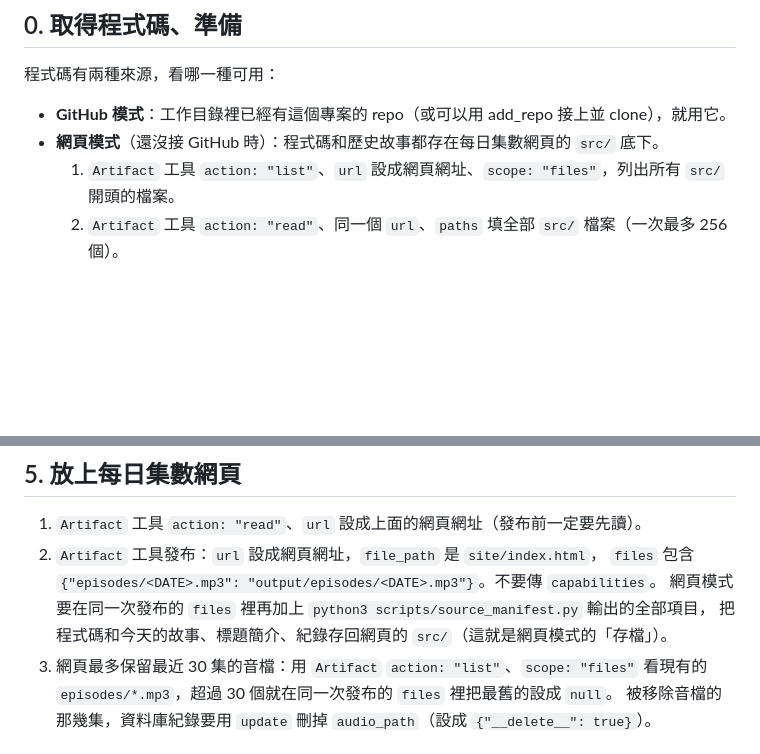
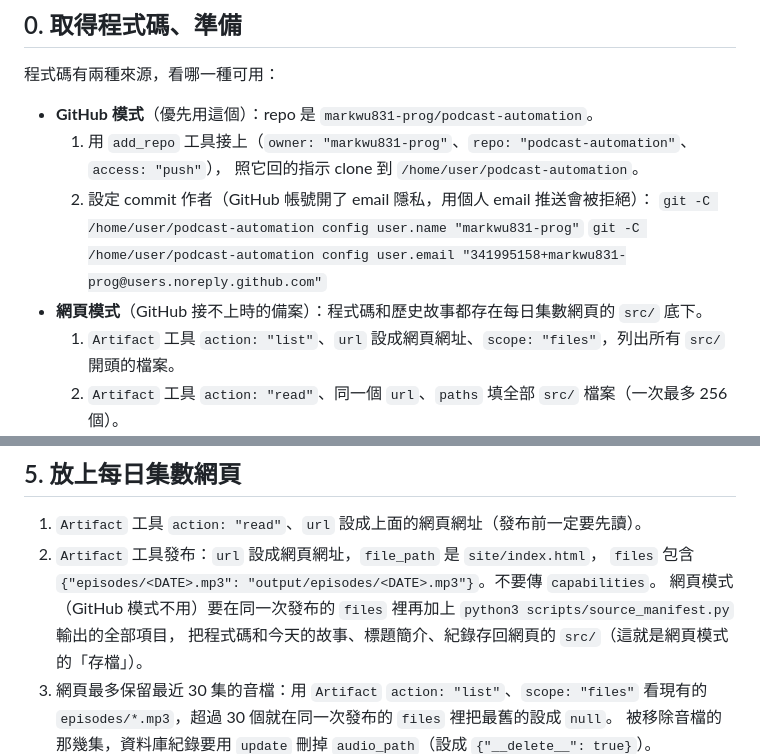
Before and after one commit to markwu831-prog/podcast-automation, a Markdown page: DAILY_RUN.md, 2 parts joined by grey strips. Drawn GitHub-style; blank space fills up the shorter version.

Commit message:
docs: use GitHub as the primary source for the daily schedule
Co-Authored-By: Claude Opus 5.5 <noreply@anthropic.com>
Claude-Session: https://claude.ai/code/session_01HRsrhZbr5Err3xJx3GoBzP

```diff
--- a/DAILY_RUN.md
+++ b/DAILY_RUN.md
@@ -12,8 +12,13 @@
 
 程式碼有兩種來源，看哪一種可用：
 
-- **GitHub 模式**：工作目錄裡已經有這個專案的 repo（或可以用 add_repo 接上並 clone），就用它。
-- **網頁模式**（還沒接 GitHub 時）：程式碼和歷史故事都存在每日集數網頁的 `src/` 底下。
+- **GitHub 模式**（優先用這個）：repo 是 `markwu831-prog/podcast-automation`。
+  1. 用 `add_repo` 工具接上（`owner: "markwu831-prog"`、`repo: "podcast-automation"`、`access: "push"`），
+     照它回的指示 clone 到 `/home/user/podcast-automation`。
+  2. 設定 commit 作者（GitHub 帳號開了 email 隱私，用個人 email 推送會被拒絕）：
+     `git -C /home/user/podcast-automation config user.name "markwu831-prog"`
+     `git -C /home/user/podcast-automation config user.email "341995158+markwu831-prog@users.noreply.github.com"`
+- **網頁模式**（GitHub 接不上時的備案）：程式碼和歷史故事都存在每日集數網頁的 `src/` 底下。
   1. `Artifact` 工具 `action: "list"`、`url` 設成網頁網址、`scope: "files"`，列出所有 `src/` 開頭的檔案。
   2. `Artifact` 工具 `action: "read"`、同一個 `url`、`paths` 填全部 `src/` 檔案（一次最多 256 個）。
   3. 讀回來的檔案會存在結果寫的資料夾裡，把它底下的 `src/` 內容複製到 `/home/user/podcast-automation/`
@@ -76,7 +81,7 @@ ElevenLabs 額度不足會直接停止：照「失敗時」處理。
 1. `Artifact` 工具 `action: "read"`、`url` 設成上面的網頁網址（發布前一定要先讀）。
 2. `Artifact` 工具發布：`url` 設成網頁網址，`file_path` 是 `site/index.html`，
    `files` 包含 `{"episodes/<DATE>.mp3": "output/episodes/<DATE>.mp3"}`。不要傳 `capabilities`。
-   網頁模式要在同一次發布的 `files` 裡再加上 `python3 scripts/source_manifest.py` 輸出的全部項目，
+   網頁模式（GitHub 模式不用）要在同一次發布的 `files` 裡再加上 `python3 scripts/source_manifest.py` 輸出的全部項目，
    把程式碼和今天的故事、標題簡介、紀錄存回網頁的 `src/`（這就是網頁模式的「存檔」）。
 3. 網頁最多保留最近 30 集的音檔：用 `Artifact` `action: "list"`、`scope: "files"` 看現有的
    `episodes/*.mp3`，超過 30 個就在同一次發布的 `files` 裡把最舊的設成 `null`。
```
Also changed, not shown: README.md (+1 -0 lines).
